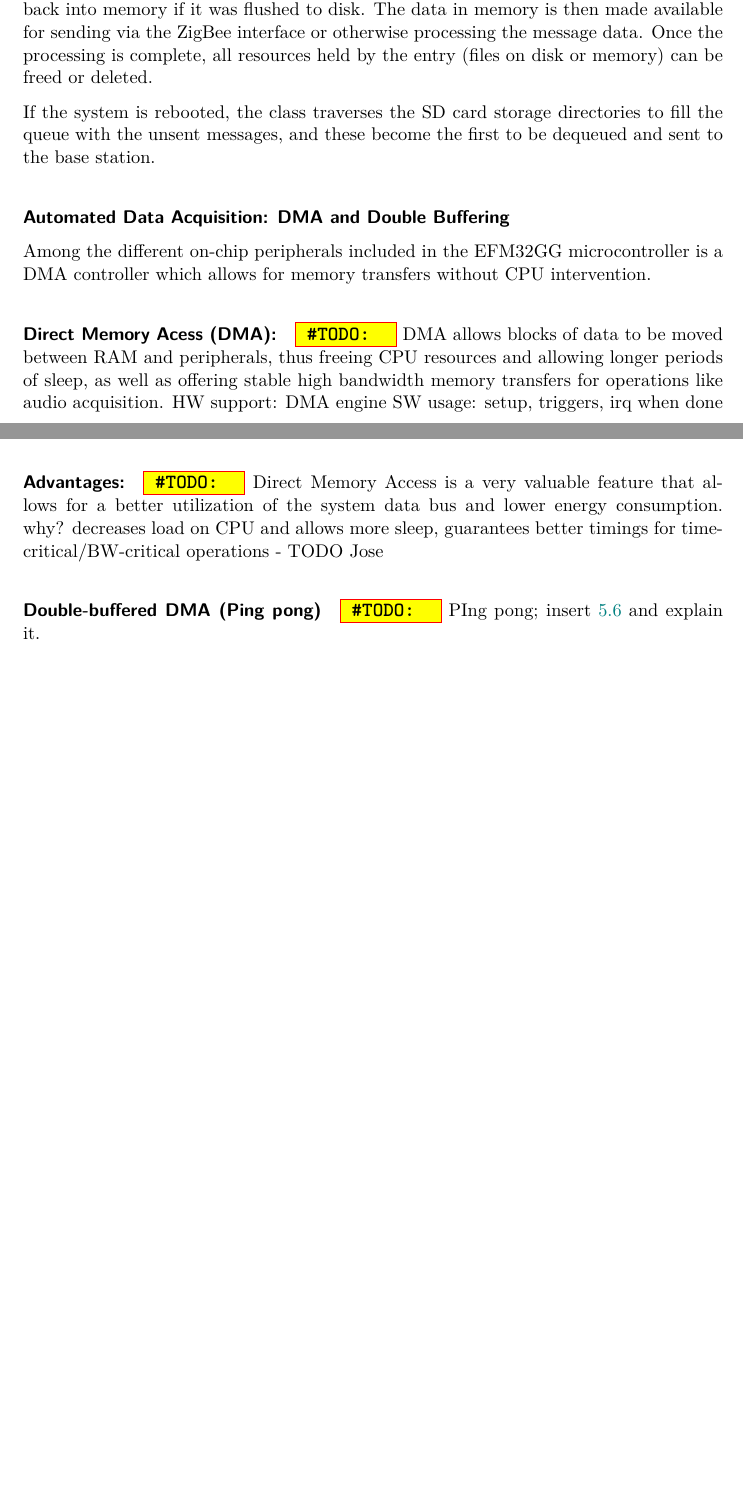
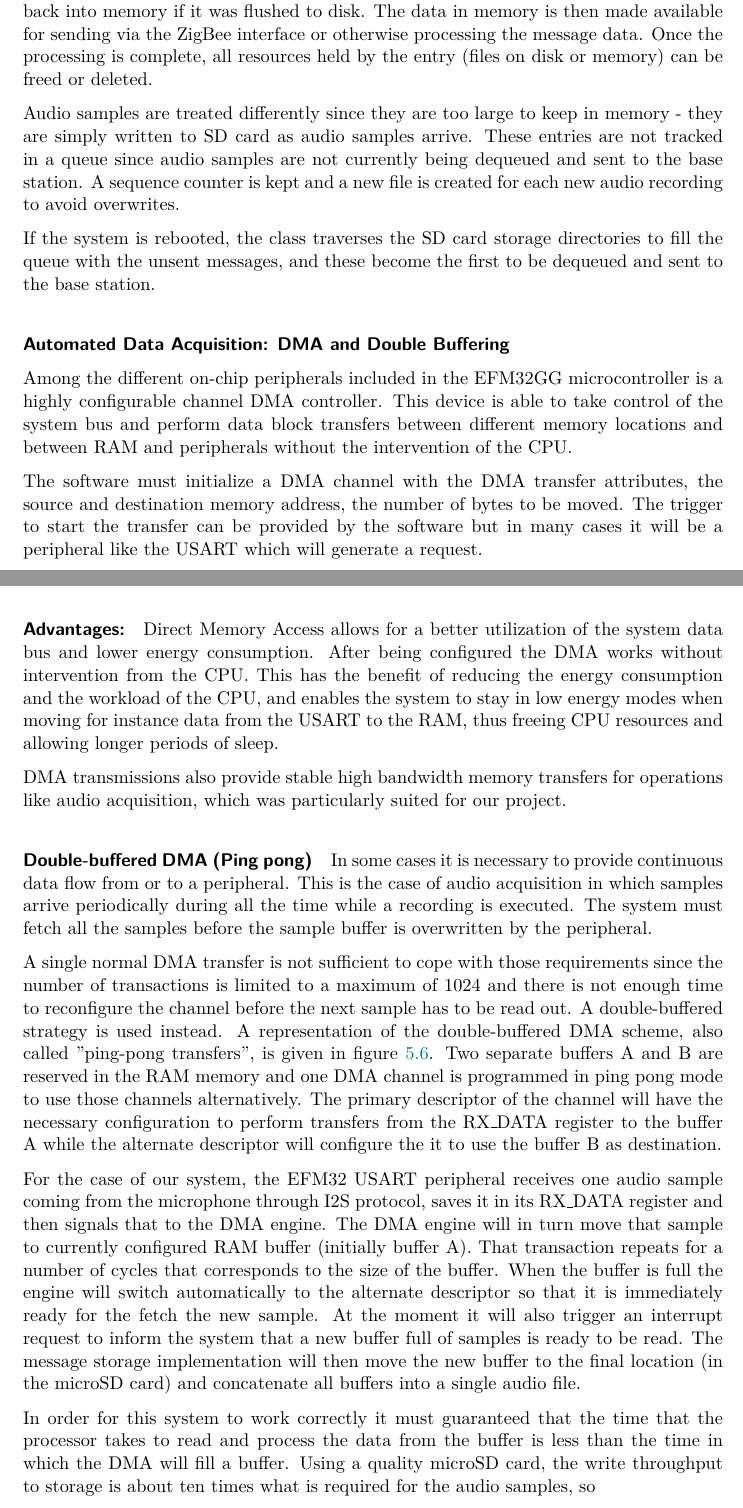
Before and after one commit to maltanar/equine-health-monitor-gdp12, a LaTeX thesis (report/central_document.tex, which reads report/Content/system_software.tex): two parts of pages 38 and 39 of 94, joined at a grey line, cut so that both start at the same text, the shorter picture padded with empty space. Compiled offline with pdfLaTeX; an older LaTeX class or package is replaced by its successor; a missing bibliography style is replaced by a similar one.

Commit message:
Report: synced up to chapter PCB design, restructuring, adding images

```diff
--- a/report/Content/system_software.tex
+++ b/report/Content/system_software.tex
@@ -130,20 +130,22 @@ Messages that will be stored on disk or in memory are serialized in the same man
 
 Figure \ref{fig:class_message_storage_dynamic} illustrates the lifetime of a message inside the MessageStorage class. The data is passed to MessageStore in the form of a MessagePacket pointer, which is first serialized into an internal dynamically allocated buffer and enqueued at the end of the message queue. If requested, this queue entry is flushed to disk and the allocated memory is freed. When the time comes to dequeue this entry for sending, the entry is first read back into memory if it was flushed to disk. The data in memory is then made available for sending via the ZigBee interface or otherwise processing the message data. Once the processing is complete, all resources held by the entry (files on disk or memory) can be freed or deleted.
 
+Audio samples are treated differently since they are too large to keep in memory - they are simply written to SD card as audio samples arrive. These entries are not tracked in a queue since audio samples are not currently being dequeued and sent to the base station. A sequence counter is kept and a new file is created for each new audio recording to avoid overwrites.
+
 If the system is rebooted, the class traverses the SD card storage directories to fill the queue with the unsent messages, and these become the first to be dequeued and sent to the base station.
 
 
 \subsubsection{Automated Data Acquisition: DMA and Double Buffering}
-Among the different on-chip peripherals included in the EFM32GG microcontroller is a DMA controller which allows for memory transfers without CPU intervention.
+\label{sec:dma}
+Among the different on-chip peripherals included in the EFM32GG microcontroller is a highly configurable channel DMA controller. This device is able to take control of the system bus and perform data block transfers between different memory locations and between RAM and peripherals without the intervention of the CPU.
 
-\paragraph{Direct Memory Acess (DMA):}
-\TODO{} DMA allows blocks of data to be moved between RAM and peripherals, thus freeing CPU resources and allowing longer periods of sleep, as well as offering stable high bandwidth memory transfers for operations like audio acquisition.
-HW support: DMA engine
-SW usage: setup, triggers, irq when done
+The software must initialize a DMA channel with the DMA transfer attributes, the source and destination memory address, the number of bytes to be moved. The trigger to start the transfer can be provided by the software but in many cases it will be a peripheral like the USART which will generate a request.
+
 
 \paragraph{Advantages:}
-\TODO{} Direct Memory Access is a very valuable feature that allows for a better utilization of the system data bus and lower energy consumption.
-why? decreases load on CPU and allows more sleep, guarantees better timings for time-critical/BW-critical operations - TODO Jose
+Direct Memory Access allows for a better utilization of the system data bus and lower energy consumption. After being configured the DMA works without intervention from the CPU. This has the benefit of reducing the energy consumption and the workload of the CPU, and enables the system to stay in low energy modes when moving for instance data from the USART to the RAM, thus freeing CPU resources and allowing longer periods of sleep.
+
+DMA transmissions also provide stable high bandwidth memory transfers for operations like audio acquisition, which was particularly suited for our project.
 
 \paragraph{Double-buffered DMA (Ping pong)}
 \begin{figure}[htb]
@@ -152,7 +154,14 @@ why? decreases load on CPU and allows more sleep, guarantees better timings for
 \caption{Ping Pong diagram}
 \label{fig:ping_pong}
 \end{figure}
-\TODO{} PIng pong; insert \ref{fig:ping_pong} and explain it.
+In some cases it is necessary to provide continuous data flow from or to a peripheral.  This is the case of audio acquisition in which samples arrive periodically during all the time while a recording is executed. The system must fetch all the samples before the sample buffer is overwritten by the peripheral.
+
+A single normal DMA transfer is not sufficient to cope with those requirements since the number of transactions is limited to a maximum of 1024 and there is not enough time to reconfigure the channel before the next sample has to be read out. A double-buffered strategy is used instead.
+A representation of the double-buffered DMA scheme, also called "ping-pong transfers", is given in figure \ref{fig:ping_pong}. Two separate buffers A and B are reserved in the RAM memory and one DMA channel is programmed in ping pong mode to use those channels alternatively. The primary descriptor of the channel will have the necessary configuration to perform transfers from the RX\_DATA register to the buffer A while the alternate descriptor will configure the it to use the buffer B as destination.
+
+For the case of our system, the EFM32 USART peripheral receives one audio sample coming from the microphone through I2S protocol, saves it in its RX\_DATA register and then signals that to the DMA engine. The DMA engine will in turn move that sample to currently configured RAM buffer (initially buffer A). That transaction repeats for a number of cycles that corresponds to the size of the buffer. When the buffer is full the engine will switch automatically to the alternate descriptor so that it is immediately ready for the fetch the new sample. At the moment it will also trigger an interrupt request to inform the system that a new buffer full of samples is ready to be read. The message storage implementation will then move the new buffer to the final location (in the microSD card) and concatenate all buffers into a single audio file.
+
+In order for this system to work correctly it must guaranteed that the time that the processor takes to read and process the data from the buffer is less than the time in which the DMA will fill a buffer. Using a quality microSD card, the write throughput to storage is about ten times what is required for the audio samples, so
 
 
 \section{Wireless Communications}
```
Also changed, not shown: report/Content/hardware_subsystems.tex (+2 -1 lines), report/Content/pcb_design.tex (+1 -1 lines), report/central_document.tex (+2 -1 lines), report/central_document_ecs.tex (+2 -1 lines), report/Images/xbee_breakout.jpg (added), report/Content/system_software.tex (2 more changed lines).
